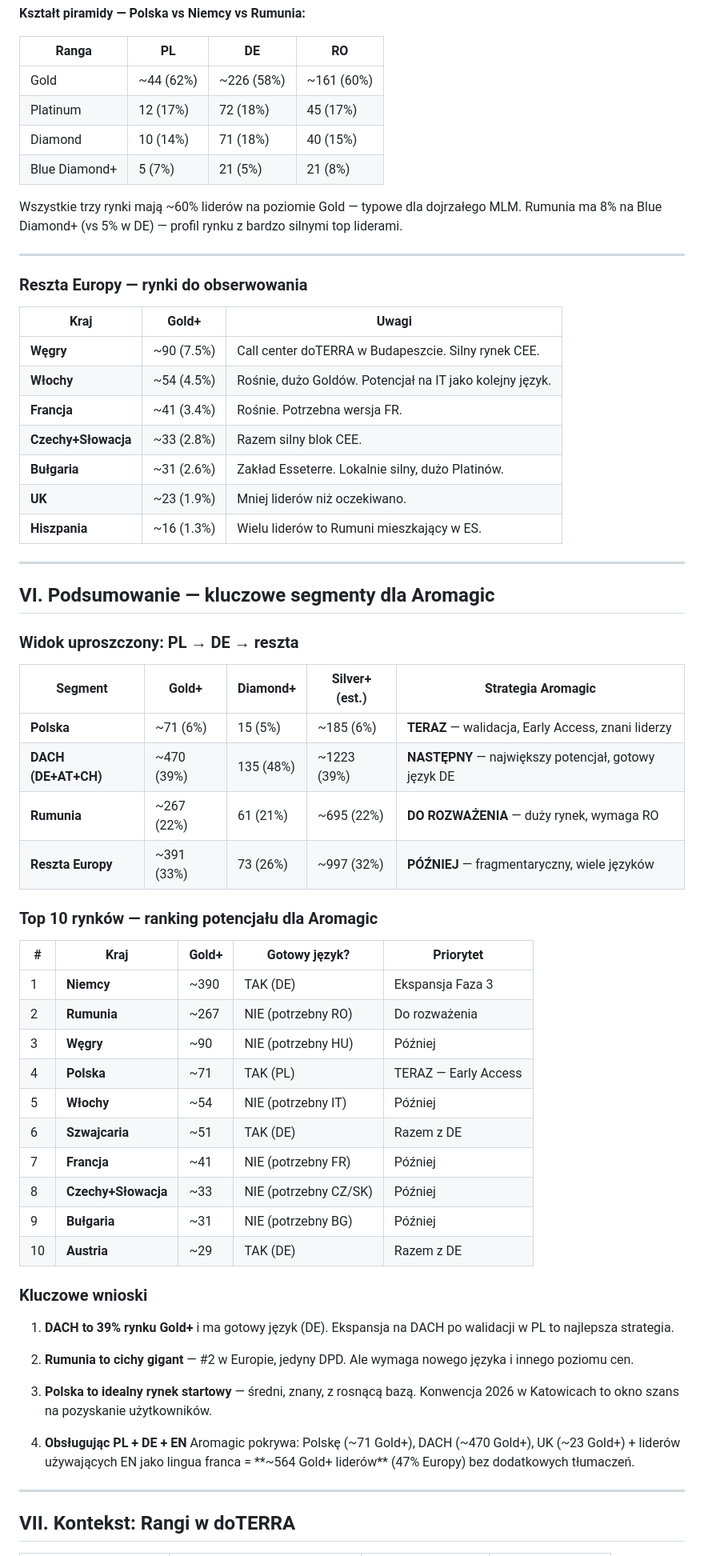
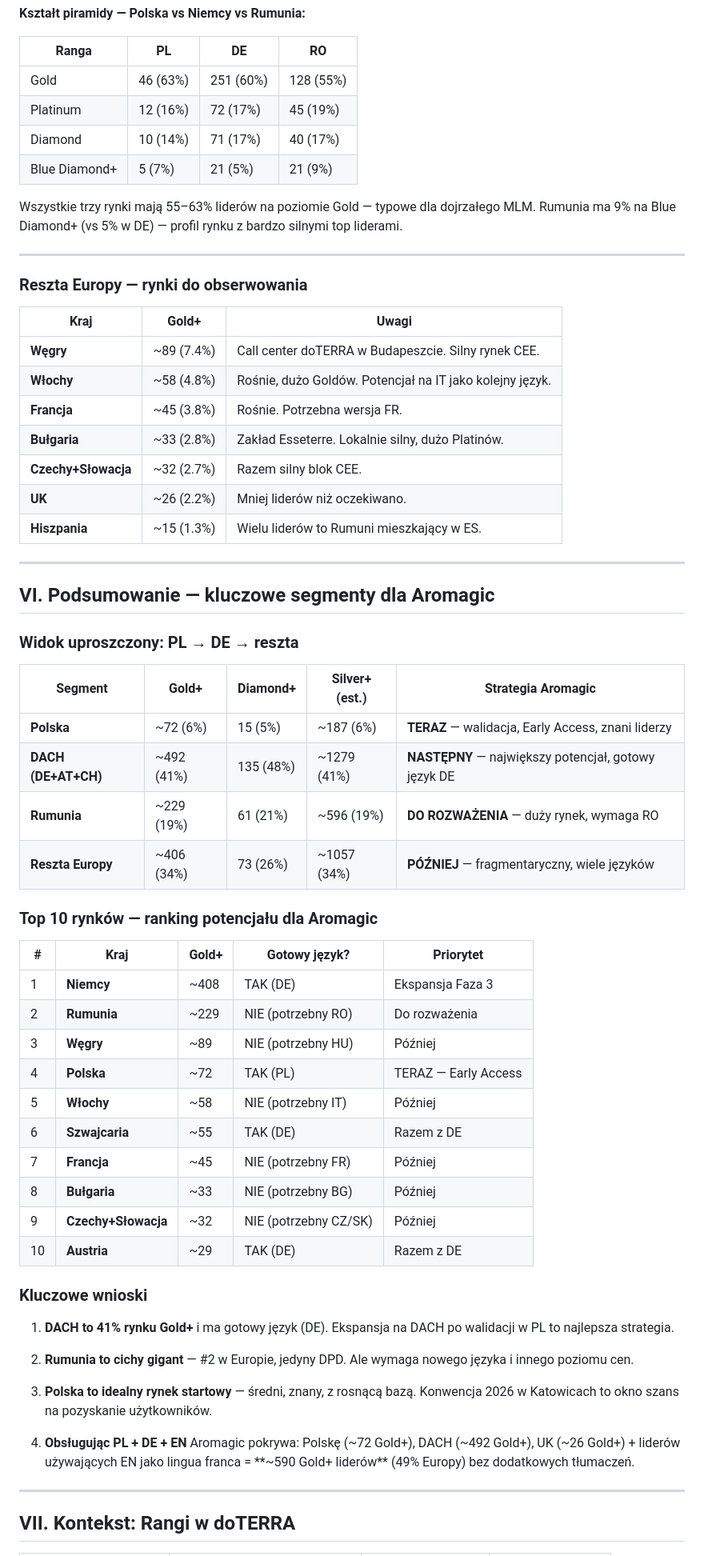
Before and after one commit to emilia-chodorowska/aromagic-landing, a Markdown page: RYNEK_DOTERRA_EUROPA.md, the part around one of its changes. Shown at 80% size. Drawn GitHub-style.

```diff
--- a/RYNEK_DOTERRA_EUROPA.md
+++ b/RYNEK_DOTERRA_EUROPA.md
@@ -254,13 +308,13 @@ Dane zebrane z oficjalnych stron recognition doTERRA Europe (doterra.com/ME/en_M
 
 | Ranga | PL | DE | RO |
 |---|---|---|---|
-| Gold | ~44 (62%) | ~226 (58%) | ~161 (60%) |
-| Platinum | 12 (17%) | 72 (18%) | 45 (17%) |
-| Diamond | 10 (14%) | 71 (18%) | 40 (15%) |
-| Blue Diamond+ | 5 (7%) | 21 (5%) | 21 (8%) |
+| Gold | 46 (63%) | 251 (60%) | 128 (55%) |
+| Platinum | 12 (16%) | 72 (17%) | 45 (19%) |
+| Diamond | 10 (14%) | 71 (17%) | 40 (17%) |
+| Blue Diamond+ | 5 (7%) | 21 (5%) | 21 (9%) |
 
-Wszystkie trzy rynki mają ~60% liderów na poziomie Gold — typowe dla dojrzałego MLM.
-Rumunia ma 8% na Blue Diamond+ (vs 5% w DE) — profil rynku z bardzo silnymi top liderami.
+Wszystkie trzy rynki mają 55–63% liderów na poziomie Gold — typowe dla dojrzałego MLM.
+Rumunia ma 9% na Blue Diamond+ (vs 5% w DE) — profil rynku z bardzo silnymi top liderami.
 
 ---
 
@@ -268,13 +322,13 @@ Rumunia ma 8% na Blue Diamond+ (vs 5% w DE) — profil rynku z bardzo silnymi to
 
 | Kraj | Gold+ | Uwagi |
 |---|---|---|
-| **Węgry** | ~90 (7.5%) | Call center doTERRA w Budapeszcie. Silny rynek CEE. |
-| **Włochy** | ~54 (4.5%) | Rośnie, dużo Goldów. Potencjał na IT jako kolejny język. |
-| **Francja** | ~41 (3.4%) | Rośnie. Potrzebna wersja FR. |
-| **Czechy+Słowacja** | ~33 (2.8%) | Razem silny blok CEE. |
-| **Bułgaria** | ~31 (2.6%) | Zakład Esseterre. Lokalnie silny, dużo Platinów. |
-| **UK** | ~23 (1.9%) | Mniej liderów niż oczekiwano. |
-| **Hiszpania** | ~16 (1.3%) | Wielu liderów to Rumuni mieszkający w ES. |
+| **Węgry** | ~89 (7.4%) | Call center doTERRA w Budapeszcie. Silny rynek CEE. |
+| **Włochy** | ~58 (4.8%) | Rośnie, dużo Goldów. Potencjał na IT jako kolejny język. |
+| **Francja** | ~45 (3.8%) | Rośnie. Potrzebna wersja FR. |
+| **Bułgaria** | ~33 (2.8%) | Zakład Esseterre. Lokalnie silny, dużo Platinów. |
+| **Czechy+Słowacja** | ~32 (2.7%) | Razem silny blok CEE. |
+| **UK** | ~26 (2.2%) | Mniej liderów niż oczekiwano. |
+| **Hiszpania** | ~15 (1.3%) | Wielu liderów to Rumuni mieszkający w ES. |
 
 ---
 
@@ -284,35 +338,35 @@ Rumunia ma 8% na Blue Diamond+ (vs 5% w DE) — profil rynku z bardzo silnymi to
 
 | Segment | Gold+ | Diamond+ | Silver+ (est.) | Strategia Aromagic |
 |---|---|---|---|---|
-| **Polska** | ~71 (6%) | 15 (5%) | ~185 (6%) | **TERAZ** — walidacja, Early Access, znani liderzy |
-| **DACH (DE+AT+CH)** | ~470 (39%) | 135 (48%) | ~1223 (39%) | **NASTĘPNY** — największy potencjał, gotowy język DE |
-| **Rumunia** | ~267 (22%) | 61 (21%) | ~695 (22%) | **DO ROZWAŻENIA** — duży rynek, wymaga RO |
-| **Reszta Europy** | ~391 (33%) | 73 (26%) | ~997 (32%) | **PÓŹNIEJ** — fragmentaryczny, wiele języków |
+| **Polska** | ~72 (6%) | 15 (5%) | ~187 (6%) | **TERAZ** — walidacja, Early Access, znani liderzy |
+| **DACH (DE+AT+CH)** | ~492 (41%) | 135 (48%) | ~1279 (41%) | **NASTĘPNY** — największy potencjał, gotowy język DE |
+| **Rumunia** | ~229 (19%) | 61 (21%) | ~596 (19%) | **DO ROZWAŻENIA** — duży rynek, wymaga RO |
+| **Reszta Europy** | ~406 (34%) | 73 (26%) | ~1057 (34%) | **PÓŹNIEJ** — fragmentaryczny, wiele języków |
 
 ### Top 10 rynków — ranking potencjału dla Aromagic
 
 | # | Kraj | Gold+ | Gotowy język? | Priorytet |
 |---|---|---|---|---|
-| 1 | **Niemcy** | ~390 | TAK (DE) | Ekspansja Faza 3 |
-| 2 | **Rumunia** | ~267 | NIE (potrzebny RO) | Do rozważenia |
-| 3 | **Węgry** | ~90 | NIE (potrzebny HU) | Później |
-| 4 | **Polska** | ~71 | TAK (PL) | TERAZ — Early Access |
-| 5 | **Włochy** | ~54 | NIE (potrzebny IT) | Później |
-| 6 | **Szwajcaria** | ~51 | TAK (DE) | Razem z DE |
-| 7 | **Francja** | ~41 | NIE (potrzebny FR) | Później |
-| 8 | **Czechy+Słowacja** | ~33 | NIE (potrzebny CZ/SK) | Później |
-| 9 | **Bułgaria** | ~31 | NIE (potrzebny BG) | Później |
+| 1 | **Niemcy** | ~408 | TAK (DE) | Ekspansja Faza 3 |
+| 2 | **Rumunia** | ~229 | NIE (potrzebny RO) | Do rozważenia |
+| 3 | **Węgry** | ~89 | NIE (potrzebny HU) | Później |
+| 4 | **Polska** | ~72 | TAK (PL) | TERAZ — Early Access |
+| 5 | **Włochy** | ~58 | NIE (potrzebny IT) | Później |
+| 6 | **Szwajcaria** | ~55 | TAK (DE) | Razem z DE |
+| 7 | **Francja** | ~45 | NIE (potrzebny FR) | Później |
+| 8 | **Bułgaria** | ~33 | NIE (potrzebny BG) | Później |
+| 9 | **Czechy+Słowacja** | ~32 | NIE (potrzebny CZ/SK) | Później |
 | 10 | **Austria** | ~29 | TAK (DE) | Razem z DE |
 
 ### Kluczowe wnioski
 
-1. **DACH to 39% rynku Gold+** i ma gotowy język (DE). Ekspansja na DACH po walidacji w PL to najlepsza strategia.
+1. **DACH to 41% rynku Gold+** i ma gotowy język (DE). Ekspansja na DACH po walidacji w PL to najlepsza strategia.
 
 2. **Rumunia to cichy gigant** — #2 w Europie, jedyny DPD. Ale wymaga nowego języka i innego poziomu cen.
 
 3. **Polska to idealny rynek startowy** — średni, znany, z rosnącą bazą. Konwencja 2026 w Katowicach to okno szans na pozyskanie użytkowników.
 
-4. **Obsługując PL + DE + EN** Aromagic pokrywa: Polskę (~71 Gold+), DACH (~470 Gold+), UK (~23 Gold+) + liderów używających EN jako lingua franca = **~564 Gold+ liderów** (47% Europy) bez dodatkowych tłumaczeń.
+4. **Obsługując PL + DE + EN** Aromagic pokrywa: Polskę (~72 Gold+), DACH (~492 Gold+), UK (~26 Gold+) + liderów używających EN jako lingua franca = **~590 Gold+ liderów** (49% Europy) bez dodatkowych tłumaczeń.
 
 ---
 
```
Also changed, not shown: other parts of RYNEK_DOTERRA_EUROPA.md (+124 -70 lines).
